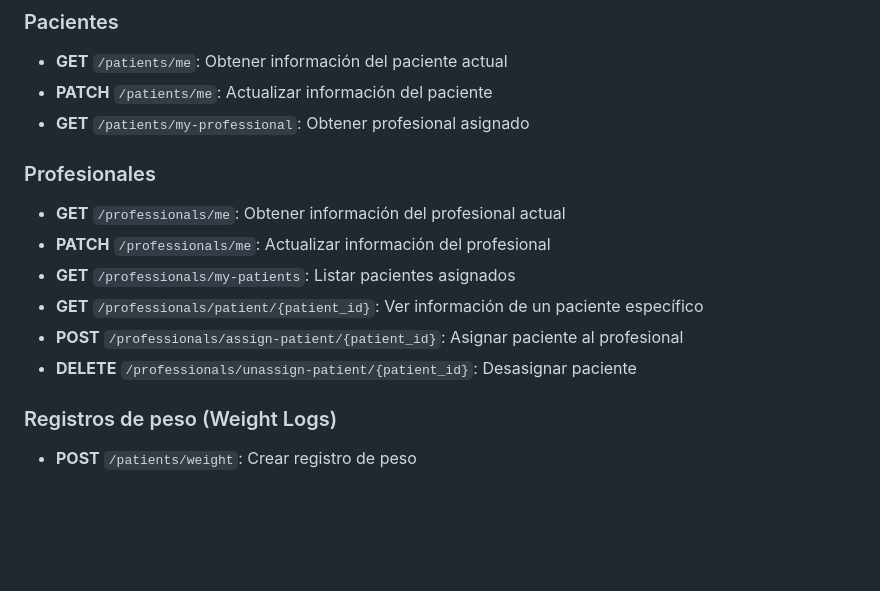
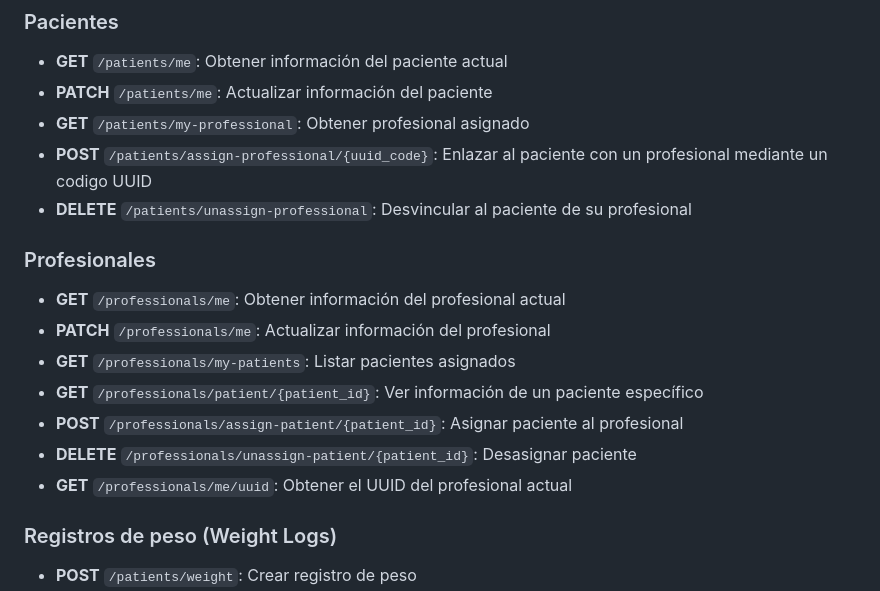
Before and after one commit to salluzziluca/my-health-companion, a Markdown page: README.md, the part around the change printed below. GitHub-like rendering; blank space fills up the shorter version.

```diff
--- a/README.md
+++ b/README.md
@@ -72,6 +72,8 @@ my-health-companion/
 -   **GET** `/patients/me`: Obtener información del paciente actual
 -   **PATCH** `/patients/me`: Actualizar información del paciente
 -   **GET** `/patients/my-professional`: Obtener profesional asignado
+-   **POST** `/patients/assign-professional/{uuid_code}`: Enlazar al paciente con un profesional mediante un codigo UUID
+-   **DELETE** `/patients/unassign-professional`: Desvincular al paciente de su profesional
 
 ### Profesionales
 
@@ -81,6 +83,7 @@ my-health-companion/
 -   **GET** `/professionals/patient/{patient_id}`: Ver información de un paciente específico
 -   **POST** `/professionals/assign-patient/{patient_id}`: Asignar paciente al profesional
 -   **DELETE** `/professionals/unassign-patient/{patient_id}`: Desasignar paciente
+-   **GET** `/professionals/me/uuid`: Obtener el UUID del profesional actual
 
 ### Registros de peso (Weight Logs)
 
```
Also changed, not shown: other parts of README.md (+12 -21 lines).
